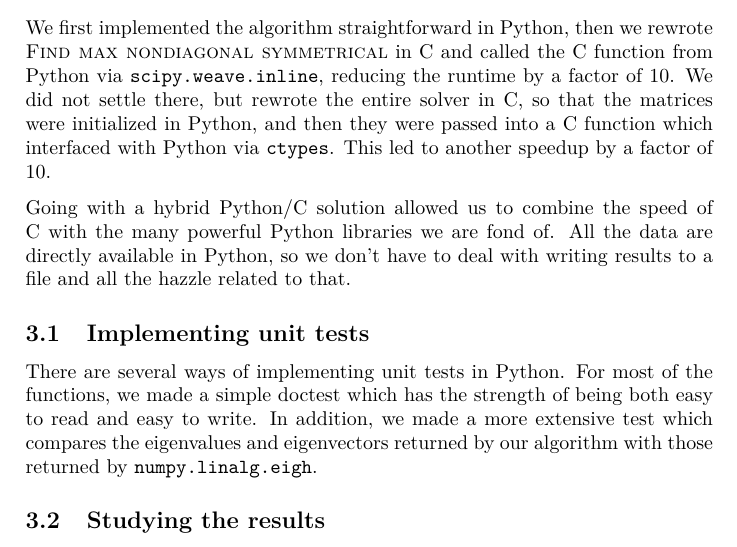
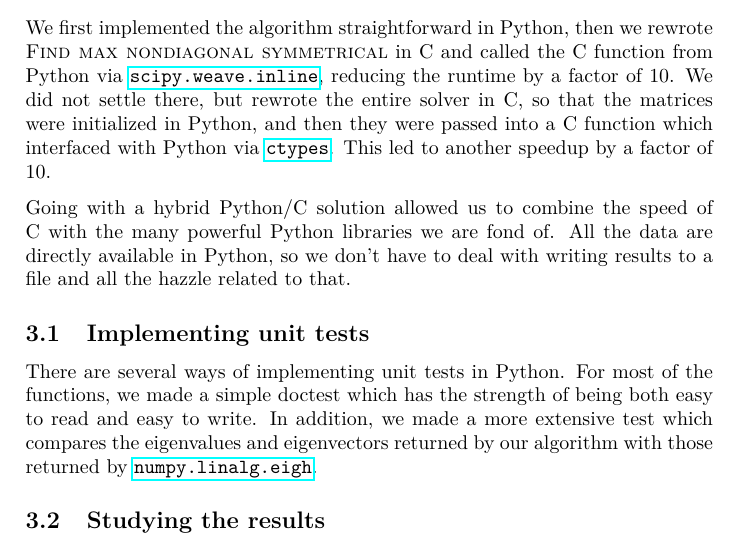
Before and after one commit to KGHustad/FYS3150, a LaTeX paper (project2/report.tex): part of page 4 of 6, cut so that both start at the same text. Compiled offline with pdfLaTeX.

Commit message:
Links to libraries used

```diff
--- a/project2/report.tex
+++ b/project2/report.tex
@@ -172,12 +172,12 @@ We shall not attempt to determine how many rotations are required to reach the t
 
 \section{Implementation and results}\label{sec:implementation_and_results}
 
-We first implemented the algorithm straightforward in Python, then we rewrote \textsc{Find max nondiagonal symmetrical} in C and called the C function from Python via \texttt{scipy.weave.inline}, reducing the runtime by a factor of 10. We did not settle there, but rewrote the entire solver in C, so that the matrices were initialized in Python, and then they were passed into a C function which interfaced with Python via \texttt{ctypes}. This led to another speedup by a factor of 10.
+We first implemented the algorithm straightforward in Python, then we rewrote \textsc{Find max nondiagonal symmetrical} in C and called the C function from Python via \href{http://docs.scipy.org/doc/scipy/reference/generated/scipy.weave.inline.html}{\texttt{scipy.weave.inline}}, reducing the runtime by a factor of 10. We did not settle there, but rewrote the entire solver in C, so that the matrices were initialized in Python, and then they were passed into a C function which interfaced with Python via \href{https://docs.python.org/2/library/ctypes.html}{\texttt{ctypes}}. This led to another speedup by a factor of 10.
 
 Going with a hybrid Python/C solution allowed us to combine the speed of C with the many powerful Python libraries we are fond of. All the data are directly available in Python, so we don't have to deal with writing results to a file and all the hazzle related to that.
 
 \subsection{Implementing unit tests}
-There are several ways of implementing unit tests in Python. For most of the functions, we made a simple doctest which has the strength of being both easy to read and easy to write. In addition, we made a more extensive test which compares the eigenvalues and eigenvectors returned by our algorithm with those returned by \texttt{numpy.linalg.eigh}.
+There are several ways of implementing unit tests in Python. For most of the functions, we made a simple doctest which has the strength of being both easy to read and easy to write. In addition, we made a more extensive test which compares the eigenvalues and eigenvectors returned by our algorithm with those returned by \href{http://docs.scipy.org/doc/numpy/reference/generated/numpy.linalg.eigh.html}{\texttt{numpy.linalg.eigh}}.
 
 \subsection{Studying the results}\label{subsec:studying_the_results}
 \begin{figure}[ht]
```
